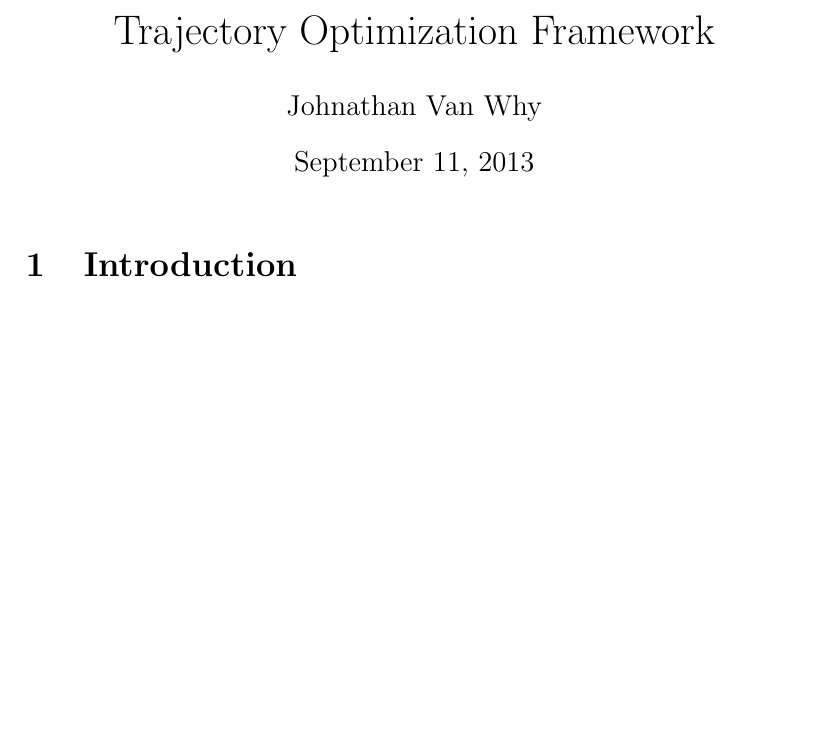
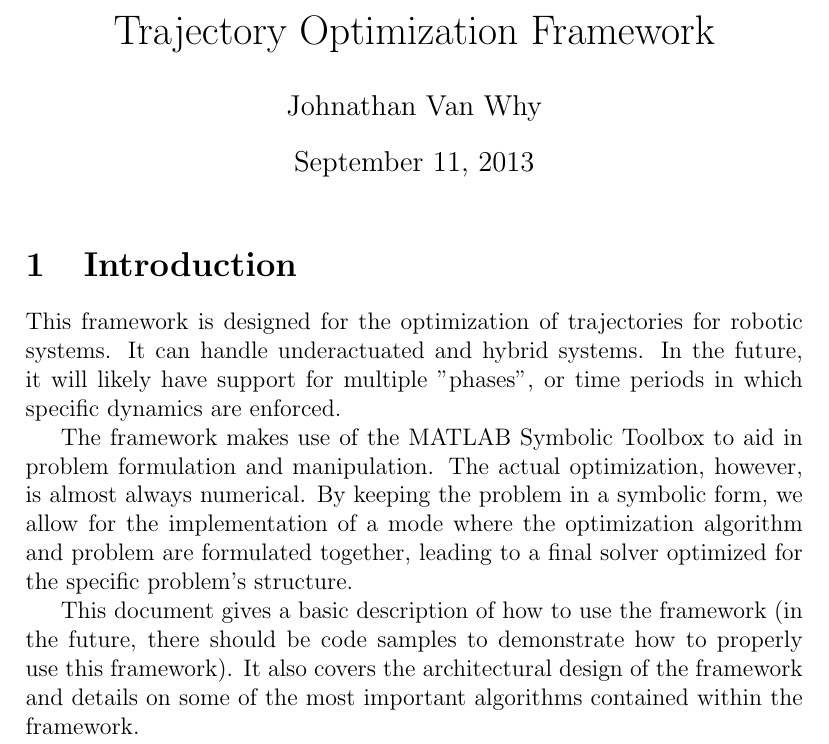
Before and after one commit to jrvanwhy/traj_opt, a LaTeX document (doc/documentation.tex): part of the page, cut so that both start at the same text, the shorter picture padded with empty space. Compiled offline with pdfLaTeX.

Commit message:
Wrote the introduction for the documentation

```diff
--- a/doc/documentation.tex
+++ b/doc/documentation.tex
@@ -7,5 +7,16 @@
 \begin{document}
 	\maketitle
 	\section{Introduction}
+		This framework is designed for the optimization of trajectories for robotic systems.
+		It can handle underactuated and hybrid systems. In the future, it will likely have support for multiple
+		"phases", or time periods in which specific dynamics are enforced.
 
+		The framework makes use of the MATLAB Symbolic Toolbox to aid in problem formulation and manipulation.
+		The actual optimization, however, is almost always numerical. By keeping the problem in a symbolic form, we
+		allow for the implementation of a mode where the optimization algorithm and problem are formulated together, leading
+		to a final solver optimized for the specific problem's structure.
+
+		This document gives a basic description of how to use the framework (in the future, there should be code samples
+		to demonstrate how to properly use this framework). It also covers the architectural design of the framework
+		and details on some of the most important algorithms contained within the framework.
 \end{document}
```
Also changed, not shown: doc/documentation.pdf.
